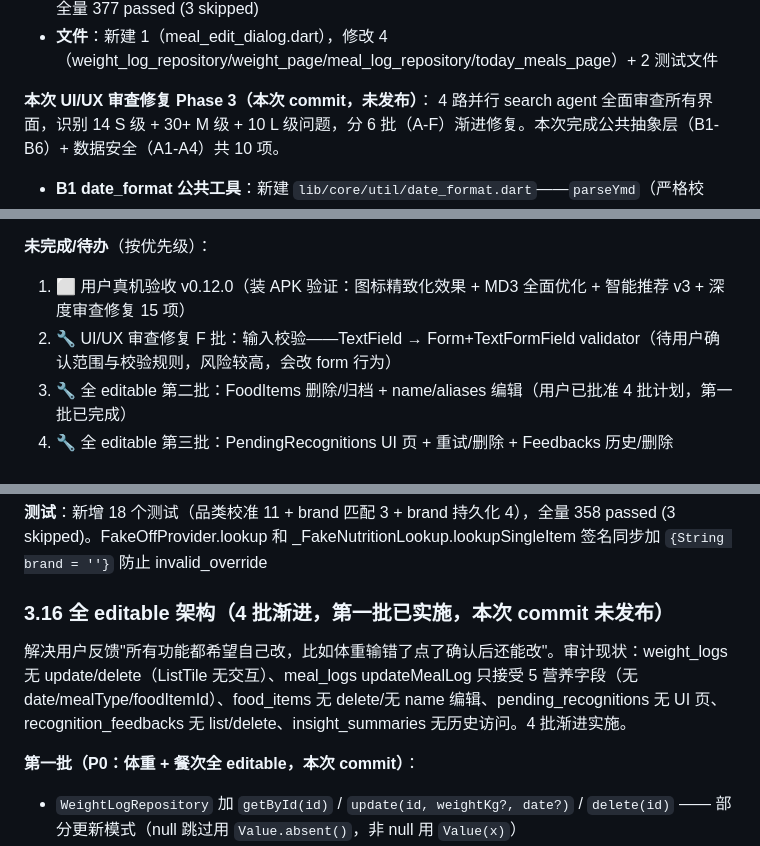
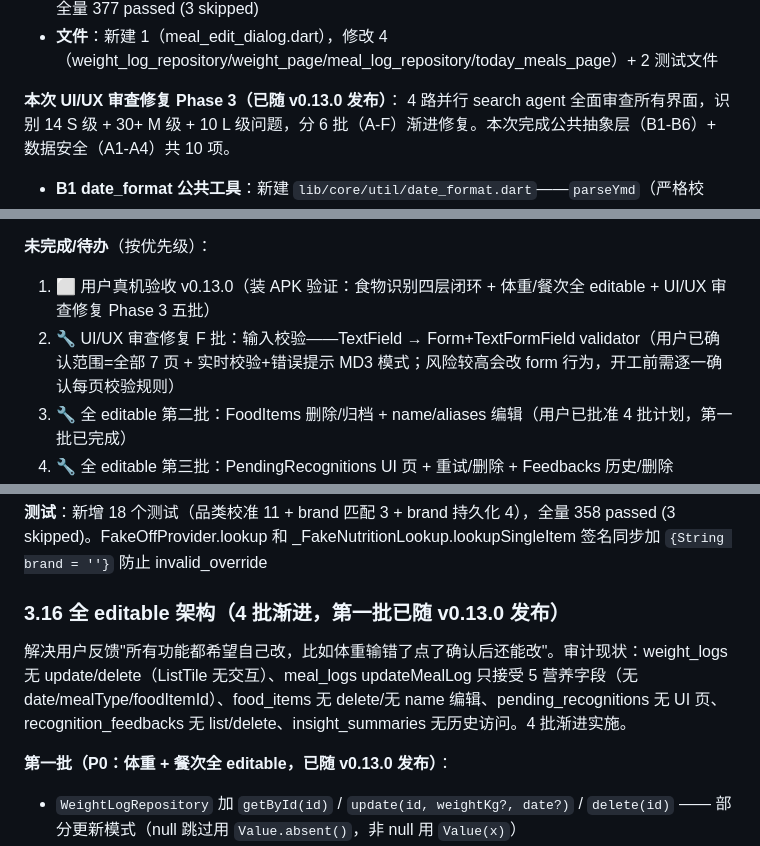
Before and after one commit to qbjsdsb/eatwise, a Markdown page: HANDOFF.md, 3 parts joined by grey strips. Drawn GitHub-style.

```diff
--- a/HANDOFF.md
+++ b/HANDOFF.md
@@ -63,7 +65,7 @@
 - **测试**：weight_log_repository 加 11 个测试（getById 2 + update 5 + delete 3 + 不存在 id 边界），meal_log_repository 加 9 个测试（date/mealType/foodItemId 部分更新 5 + 哨兵防御 4），全量 377 passed (3 skipped)
 - **文件**：新建 1（meal_edit_dialog.dart），修改 4（weight_log_repository/weight_page/meal_log_repository/today_meals_page）+ 2 测试文件
 
-**本次 UI/UX 审查修复 Phase 3（本次 commit，未发布）**：
+**本次 UI/UX 审查修复 Phase 3（已随 v0.13.0 发布）**：
 4 路并行 search agent 全面审查所有界面，识别 14 S 级 + 30+ M 级 + 10 L 级问题，分 6 批（A-F）渐进修复。本次完成公共抽象层（B1-B6）+ 数据安全（A1-A4）共 10 项。
 - **B1 date_format 公共工具**：新建 `lib/core/util/date_format.dart`——`parseYmd`（严格校验：regex + 月/日范围 + round-trip 检查，非法日期返回 null 不抛异常）+ `formatYmd`（DateTime → yyyy-MM-dd）；新增 5 个单元测试。替代各页散落的 `DateTime.parse` + 手写格式化，统一日期边界处理
 - **B2 food_name 公共工具**：新建 `lib/core/util/food_name.dart`——`placeholderFoodName(foodItemId)` 生成「未知食物#id」+ `isPlaceholderFoodName(name)` 判断；跨页统一食物名占位符（today_meals/dashboard/meal_edit_dialog 等），避免各页硬编码 `食物${id}` 字符串拼接不一致
@@ -79,8 +81,8 @@
 - **文件**：新建 2（date_format.dart / food_name.dart）+ 2 测试文件，修改 12（m3_widgets / recognize_page / recognize_controller / multi_dish_page / calibration_page / today_meals_page / dashboard_page / meal_edit_dialog / food_library_page / food_edit_page / profile_page / settings_page / me_page / weight_page / insight_page / backup_page / manual_entry_page）
 
 **未完成/待办**（按优先级）：
-1. ⬜ 用户真机验收 v0.12.0（装 APK 验证：图标精致化效果 + MD3 全面优化 + 智能推荐 v3 + 深度审查修复 15 项）
-2. 🔧 UI/UX 审查修复 F 批：输入校验——TextField → Form+TextFormField validator（待用户确认范围与校验规则，风险较高，会改 form 行为）
+1. ⬜ 用户真机验收 v0.13.0（装 APK 验证：食物识别四层闭环 + 体重/餐次全 editable + UI/UX 审查修复 Phase 3 五批）
+2. 🔧 UI/UX 审查修复 F 批：输入校验——TextField → Form+TextFormField validator（用户已确认范围=全部 7 页 + 实时校验+错误提示 MD3 模式；风险较高会改 form 行为，开工前需逐一确认每页校验规则）
 3. 🔧 全 editable 第二批：FoodItems 删除/归档 + name/aliases 编辑（用户已批准 4 批计划，第一批已完成）
 4. 🔧 全 editable 第三批：PendingRecognitions UI 页 + 重试/删除 + Feedbacks 历史/删除
 5. 🔧 全 editable 第四批：历史 InsightSummaries 查看页 + 份量校准回滚
@@ -364,11 +371,11 @@
 
 **测试**：新增 18 个测试（品类校准 11 + brand 匹配 3 + brand 持久化 4），全量 358 passed (3 skipped)。FakeOffProvider.lookup 和 _FakeNutritionLookup.lookupSingleItem 签名同步加 `{String brand = ''}` 防止 invalid_override
 
-### 3.16 全 editable 架构（4 批渐进，第一批已实施，本次 commit 未发布）
+### 3.16 全 editable 架构（4 批渐进，第一批已随 v0.13.0 发布）
 
 解决用户反馈"所有功能都希望自己改，比如体重输错了点了确认后还能改"。审计现状：weight_logs 无 update/delete（ListTile 无交互）、meal_logs updateMealLog 只接受 5 营养字段（无 date/mealType/foodItemId）、food_items 无 delete/无 name 编辑、pending_recognitions 无 UI 页、recognition_feedbacks 无 list/delete、insight_summaries 无历史访问。4 批渐进实施。
 
-**第一批（P0：体重 + 餐次全 editable，本次 commit）**：
+**第一批（P0：体重 + 餐次全 editable，已随 v0.13.0 发布）**：
 - `WeightLogRepository` 加 `getById(id)` / `update(id, weightKg?, date?)` / `delete(id)` —— 部分更新模式（null 跳过用 `Value.absent()`，非 null 用 `Value(x)`）
 - `weight_page` ListTile → Dismissible（confirmDismiss 二次确认 dialog 比 Undo SnackBar 更适合低频数据）+ onTap 编辑 dialog（StatefulBuilder 局部刷新避免重建整个页面）
 - **编辑最新一条体重必须同步 ProfileRepository.update(weightKg:)**（与 _save 一致逻辑，否则 dashboard 宏量目标 proteinGPerKg*weightKg 仍用旧体重）；判断"最新"用 `_logs.isEmpty || log.id == _logs.last.id`（_logs 已按日期升序）
```
Also changed, not shown: other parts of HANDOFF.md (+21 -14 lines).
